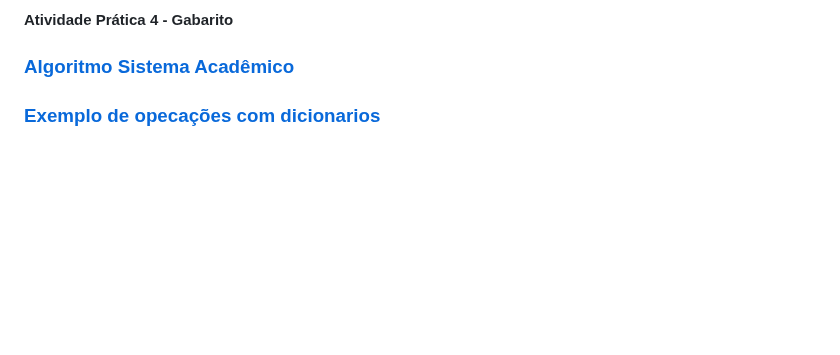
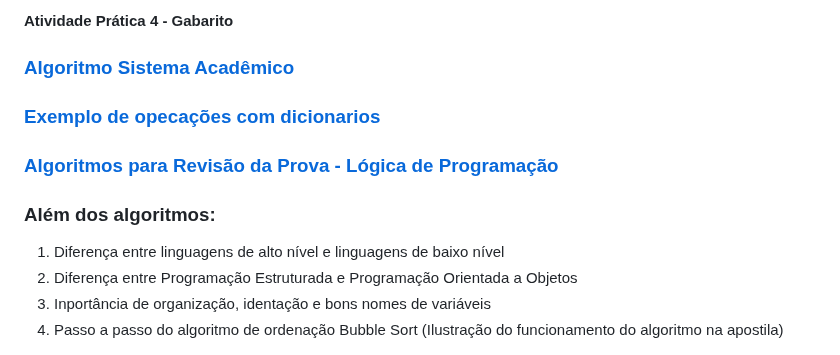
Before and after one commit to gleisonbt/Material_Desenv_Sistemas_Proz, a Markdown page: README.md, the part around the change. Rendered like a GitHub page; blank space fills up the shorter version.

Commit message:
test topcs

```diff
--- a/README.md
+++ b/README.md
@@ -90,6 +90,12 @@
 
 ### [Exemplo de opecações com dicionarios](https://github.com/gleisonbt/Material_Desenv_Sistemas_Proz/blob/main/dicionario.py)
 
+### [Algoritmos para Revisão da Prova - Lógica de Programação](https://github.com/gleisonbt/Material_Desenv_Sistemas_Proz/blob/main/revisao_prova)
+### Além dos algoritmos:
+ 1. Diferença entre linguagens de alto nível e linguagens de baixo nível
+ 2. Diferença entre Programação Estruturada e Programação Orientada a Objetos
+ 3. Inportância de organização, identação e bons nomes de variáveis
+ 4. Passo a passo do algoritmo de ordenação Bubble Sort (Ilustração do funcionamento do algoritmo na apostila)
 
 
 <img src='img/profile.jpg' width='150'>
```
